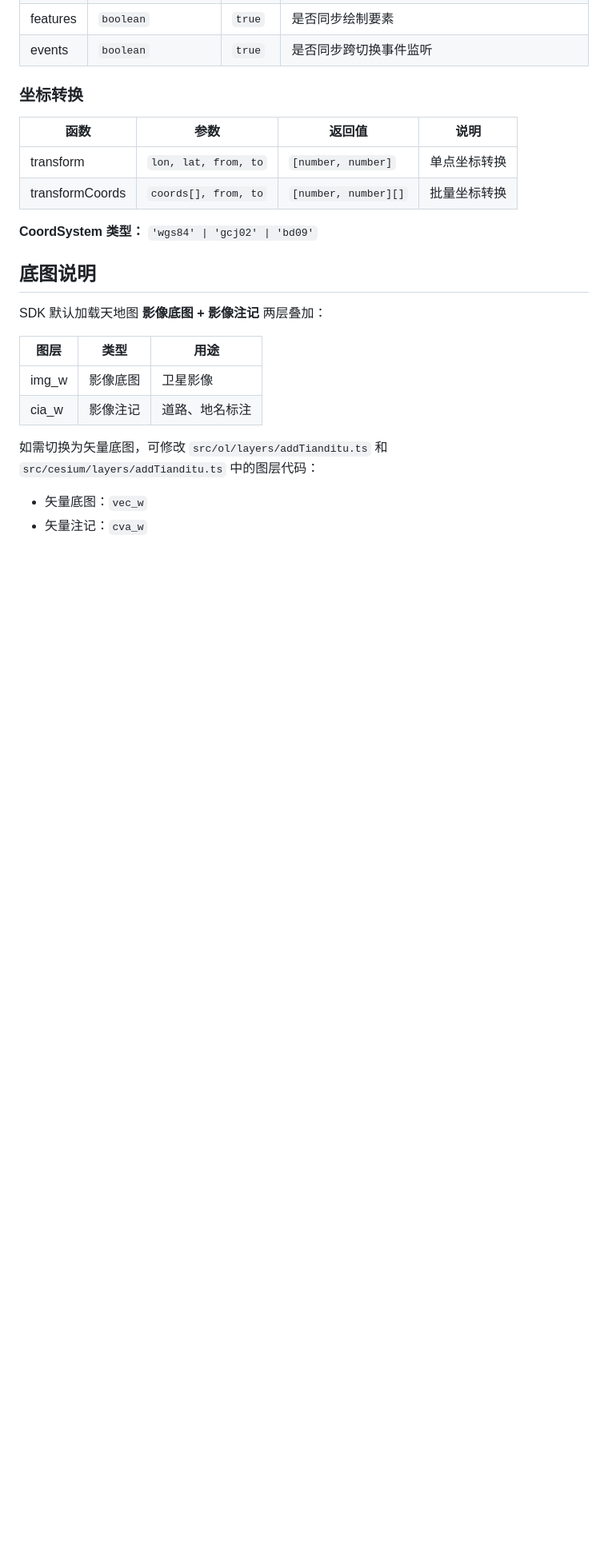
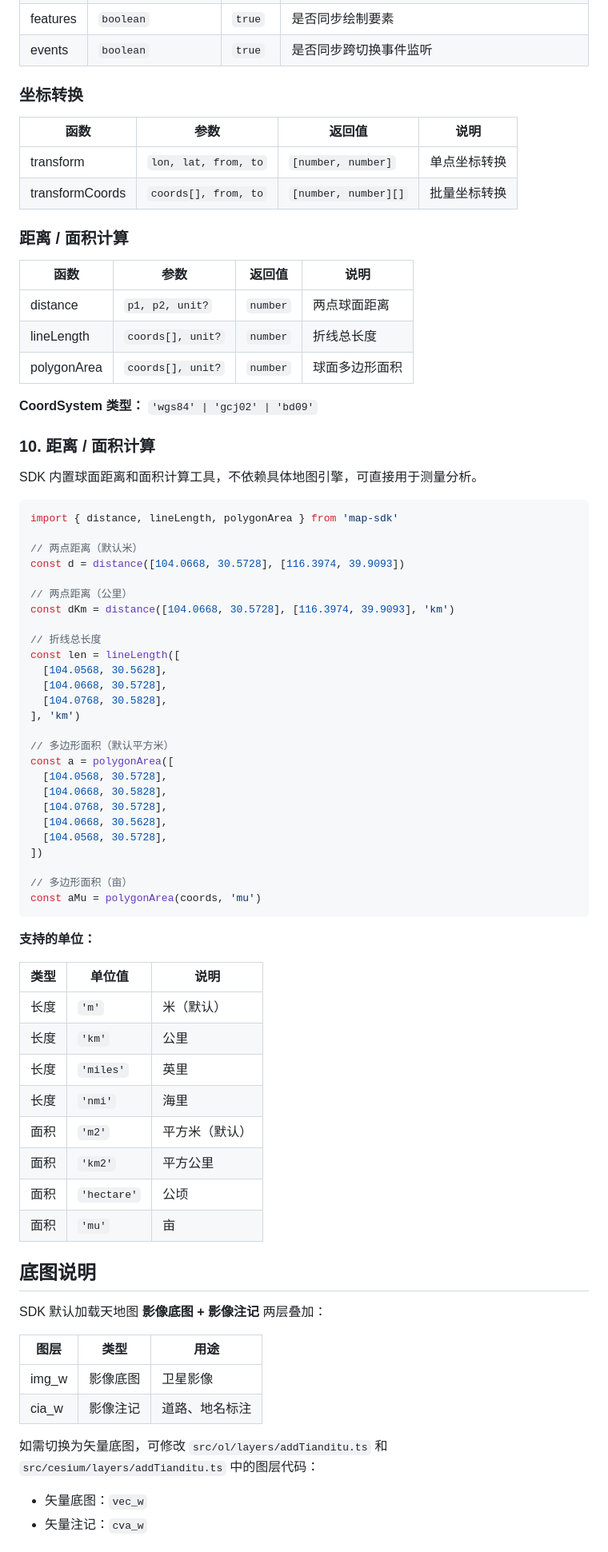
Before and after one commit to HW-public/map-sdk, a Markdown page: README.md, the part around one of its changes. Shown at 80% size. Drawn GitHub-style; blank space fills up the shorter version.

Commit message:
docs(readme): 更新文档添加距离面积计算功能说明

````diff
--- a/README.md
+++ b/README.md
@@ -496,7 +496,61 @@ const gcjCoords = transformCoords(coords, 'wgs84', 'gcj02')
 | transform | `lon, lat, from, to` | `[number, number]` | 单点坐标转换 |
 | transformCoords | `coords[], from, to` | `[number, number][]` | 批量坐标转换 |
 
+### 距离 / 面积计算
+
+| 函数 | 参数 | 返回值 | 说明 |
+|------|------|--------|------|
+| distance | `p1, p2, unit?` | `number` | 两点球面距离 |
+| lineLength | `coords[], unit?` | `number` | 折线总长度 |
+| polygonArea | `coords[], unit?` | `number` | 球面多边形面积 |
+
 **CoordSystem 类型：** `'wgs84' | 'gcj02' | 'bd09'`
+
+### 10. 距离 / 面积计算
+
+SDK 内置球面距离和面积计算工具，不依赖具体地图引擎，可直接用于测量分析。
+
+```typescript
+import { distance, lineLength, polygonArea } from 'map-sdk'
+
+// 两点距离（默认米）
+const d = distance([104.0668, 30.5728], [116.3974, 39.9093])
+
+// 两点距离（公里）
+const dKm = distance([104.0668, 30.5728], [116.3974, 39.9093], 'km')
+
+// 折线总长度
+const len = lineLength([
+  [104.0568, 30.5628],
+  [104.0668, 30.5728],
+  [104.0768, 30.5828],
+], 'km')
+
+// 多边形面积（默认平方米）
+const a = polygonArea([
+  [104.0568, 30.5728],
+  [104.0668, 30.5828],
+  [104.0768, 30.5728],
+  [104.0668, 30.5628],
+  [104.0568, 30.5728],
+])
+
+// 多边形面积（亩）
+const aMu = polygonArea(coords, 'mu')
+```
+
+**支持的单位：**
+
+| 类型 | 单位值 | 说明 |
+|------|--------|------|
+| 长度 | `'m'` | 米（默认） |
+| 长度 | `'km'` | 公里 |
+| 长度 | `'miles'` | 英里 |
+| 长度 | `'nmi'` | 海里 |
+| 面积 | `'m2'` | 平方米（默认） |
+| 面积 | `'km2'` | 平方公里 |
+| 面积 | `'hectare'` | 公顷 |
+| 面积 | `'mu'` | 亩 |
 
 ## 底图说明
 
````
Also changed, not shown: other parts of README.md (+1 -1 lines).
